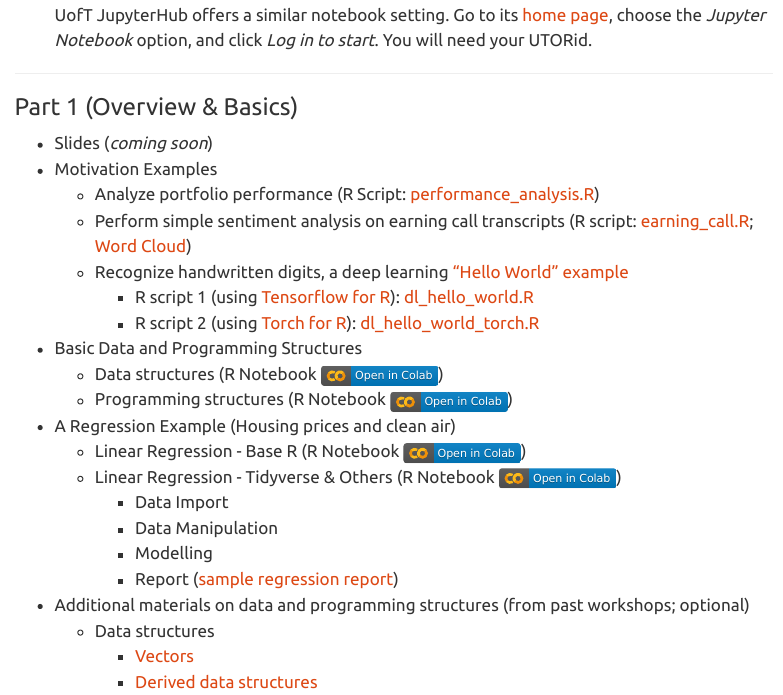
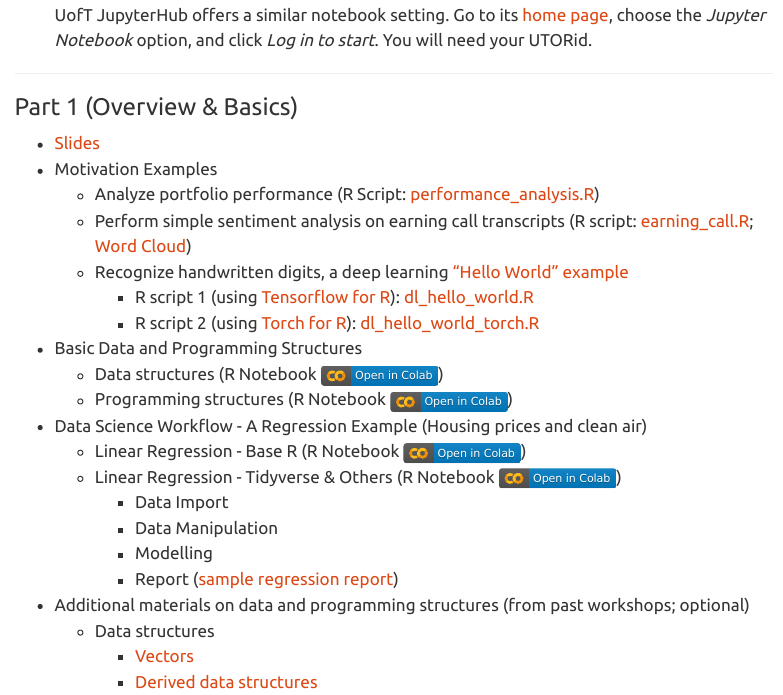
Before and after one commit to tdmdal/r-workshop-202223-winter, a Quarto document (index.qmd): the page in a window 1100 px wide, from 590 px down. Rendered offline with R 4.5, knitr and Pandoc in place of Quarto, with nearby package versions; menus at the side of the page are left out.

Commit message:
added part 1 slides

```diff
--- a/index.qmd
+++ b/index.qmd
@@ -26,7 +26,7 @@ R is an open-source programming language for statistical computing and graphics.
 
 ### Part 1 (Overview & Basics)
 
-- Slides (*coming soon*)
+- [Slides](r_intro.pdf)
 - Motivation Examples
   - Analyze portfolio performance (R Script: [performance_analysis.R](session_1/performance_analysis.R))
   - Perform simple sentiment analysis on earning call transcripts (R script: [earning_call.R](session_1/earning_call.R); [Word Cloud](session_1/msft_word_cloud.html))
@@ -36,7 +36,7 @@ R is an open-source programming language for statistical computing and graphics.
 - Basic Data and Programming Structures
   -   Data structures (R Notebook [![](colab-badge.svg)](https://colab.research.google.com/github/tdmdal/r-workshop-202223-winter/blob/master/docs/session_1/R_Basic_Data_Structures.ipynb))
     -   Programming structures (R Notebook [![](colab-badge.svg)](https://colab.research.google.com/github/tdmdal/r-workshop-202223-winter/blob/master/docs/session_1/R_Basic_Programming_Structures.ipynb))
-- A Regression Example (Housing prices and clean air)
+- Data Science Workflow - A Regression Example (Housing prices and clean air)
   - Linear Regression - Base R (R Notebook [![](colab-badge.svg)](https://colab.research.google.com/github/tdmdal/r-workshop-202223-winter/blob/master/docs/session_1/Housing_Prices_Regression_Analysis_(with_base_R).ipynb))
   - Linear Regression - Tidyverse & Others (R Notebook [![](colab-badge.svg)](https://colab.research.google.com/github/tdmdal/r-workshop-202223-winter/blob/master/docs/session_1/Housing_Prices_Regression_Analysis_(with_Tidyverse_and_Others).ipynb))
     - Data Import
```
Also changed, not shown: docs/search.json, 3 other files.
